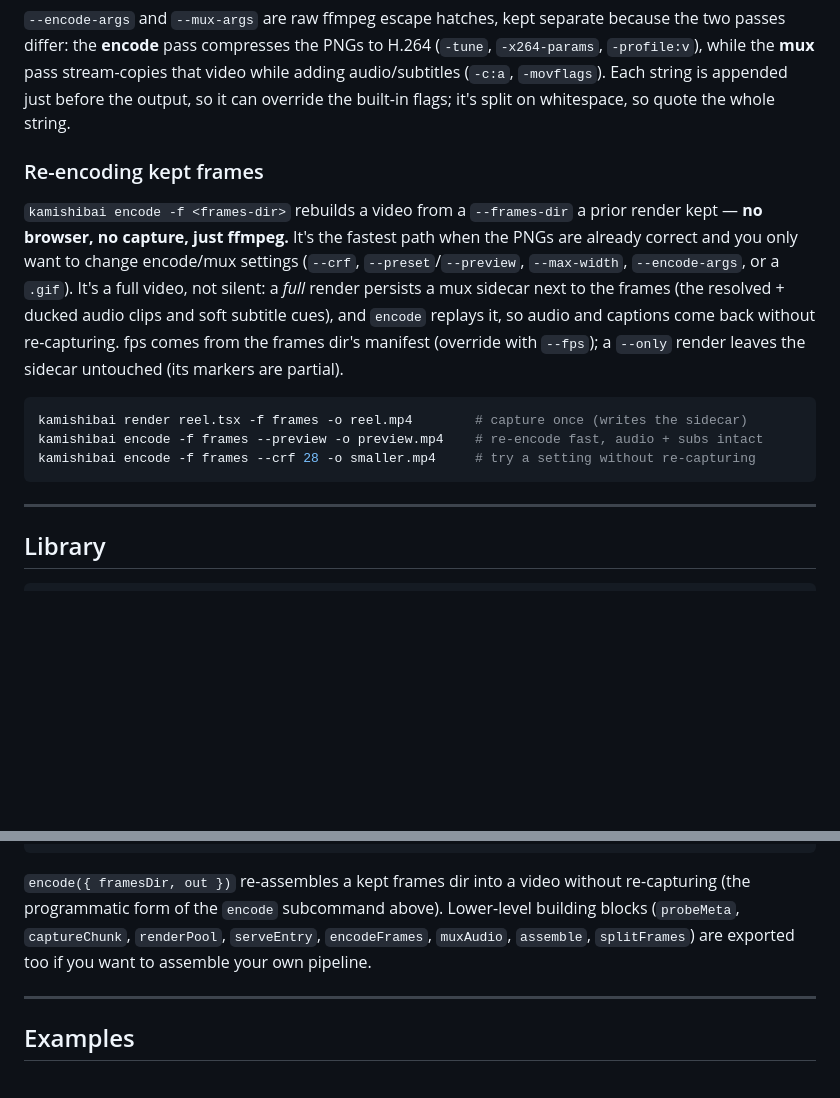
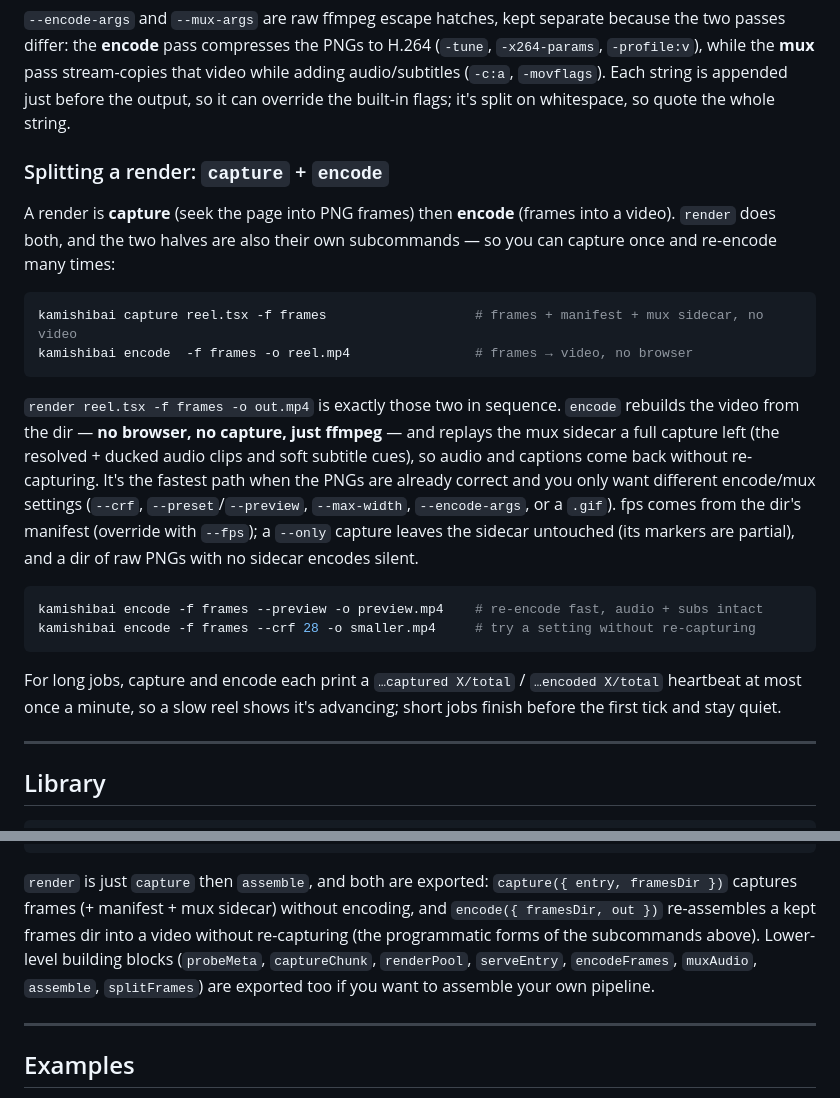
Before and after one commit to reearth/kamishibai, a Markdown page: README.md, 2 parts joined by grey strips. Rendered like a GitHub page; blank space fills up the shorter version.

````diff
--- a/README.md
+++ b/README.md
@@ -376,15 +376,23 @@ Resolution comes from `meta.width`/`meta.height` (your CSS is authored in those
 
 `--encode-args` and `--mux-args` are raw ffmpeg escape hatches, kept separate because the two passes differ: the **encode** pass compresses the PNGs to H.264 (`-tune`, `-x264-params`, `-profile:v`), while the **mux** pass stream-copies that video while adding audio/subtitles (`-c:a`, `-movflags`). Each string is appended just before the output, so it can override the built-in flags; it's split on whitespace, so quote the whole string.
 
-### Re-encoding kept frames
+### Splitting a render: `capture` + `encode`
 
-`kamishibai encode -f <frames-dir>` rebuilds a video from a `--frames-dir` a prior render kept — **no browser, no capture, just ffmpeg.** It's the fastest path when the PNGs are already correct and you only want to change encode/mux settings (`--crf`, `--preset`/`--preview`, `--max-width`, `--encode-args`, or a `.gif`). It's a full video, not silent: a *full* render persists a mux sidecar next to the frames (the resolved + ducked audio clips and soft subtitle cues), and `encode` replays it, so audio and captions come back without re-capturing. fps comes from the frames dir's manifest (override with `--fps`); a `--only` render leaves the sidecar untouched (its markers are partial).
+A render is **capture** (seek the page into PNG frames) then **encode** (frames into a video). `render` does both, and the two halves are also their own subcommands — so you can capture once and re-encode many times:
 
 ```sh
-kamishibai render reel.tsx -f frames -o reel.mp4        # capture once (writes the sidecar)
+kamishibai capture reel.tsx -f frames                   # frames + manifest + mux sidecar, no video
+kamishibai encode  -f frames -o reel.mp4                # frames → video, no browser
+```
+
+`render reel.tsx -f frames -o out.mp4` is exactly those two in sequence. `encode` rebuilds the video from the dir — **no browser, no capture, just ffmpeg** — and replays the mux sidecar a full capture left (the resolved + ducked audio clips and soft subtitle cues), so audio and captions come back without re-capturing. It's the fastest path when the PNGs are already correct and you only want different encode/mux settings (`--crf`, `--preset`/`--preview`, `--max-width`, `--encode-args`, or a `.gif`). fps comes from the dir's manifest (override with `--fps`); a `--only` capture leaves the sidecar untouched (its markers are partial), and a dir of raw PNGs with no sidecar encodes silent.
+
+```sh
 kamishibai encode -f frames --preview -o preview.mp4    # re-encode fast, audio + subs intact
 kamishibai encode -f frames --crf 28 -o smaller.mp4     # try a setting without re-capturing
 ```
+
+For long jobs, capture and encode each print a `…captured X/total` / `…encoded X/total` heartbeat at most once a minute, so a slow reel shows it's advancing; short jobs finish before the first tick and stay quiet.
 
 ---
 
@@ -403,7 +411,7 @@ await render({
 });
 ```
 
-`encode({ framesDir, out })` re-assembles a kept frames dir into a video without re-capturing (the programmatic form of the `encode` subcommand above). Lower-level building blocks (`probeMeta`, `captureChunk`, `renderPool`, `serveEntry`, `encodeFrames`, `muxAudio`, `assemble`, `splitFrames`) are exported too if you want to assemble your own pipeline.
+`render` is just `capture` then `assemble`, and both are exported: `capture({ entry, framesDir })` captures frames (+ manifest + mux sidecar) without encoding, and `encode({ framesDir, out })` re-assembles a kept frames dir into a video without re-capturing (the programmatic forms of the subcommands above). Lower-level building blocks (`probeMeta`, `captureChunk`, `renderPool`, `serveEntry`, `encodeFrames`, `muxAudio`, `assemble`, `splitFrames`) are exported too if you want to assemble your own pipeline.
 
 ---
 
````
Also changed, not shown: src/skill.md (+30 -18 lines).
